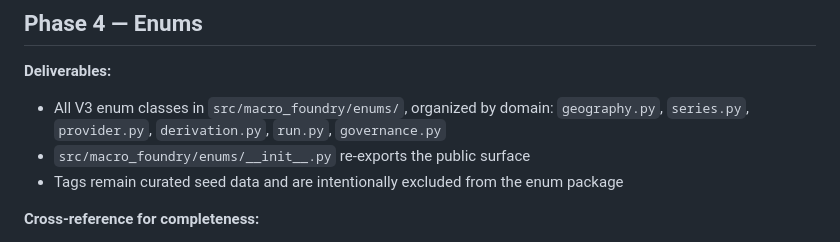
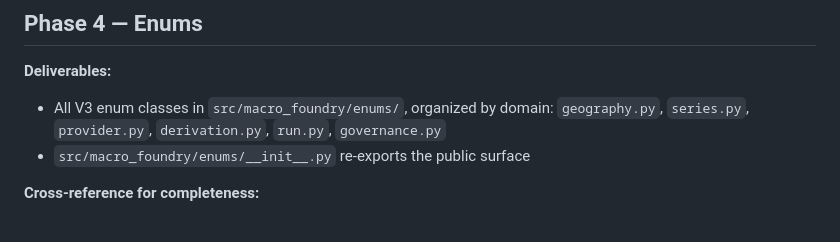
Before and after one commit to lckdairesearch/macro_foundry, a Markdown page: docs/build_plan.md, the part around the change. GitHub-like rendering.

Commit message:
docs(fix)

```diff
--- a/docs/build_plan.md
+++ b/docs/build_plan.md
@@ -113,8 +113,6 @@ import asyncio; from sqlalchemy import text; asyncio.run(async_engine.begin().__
   `geography.py`, `series.py`, `provider.py`, `derivation.py`, `run.py`,
   `governance.py`
 - `src/macro_foundry/enums/__init__.py` re-exports the public surface
-- Tags remain curated seed data and are intentionally excluded from the enum
-  package
 
 **Cross-reference for completeness:**
 
```
